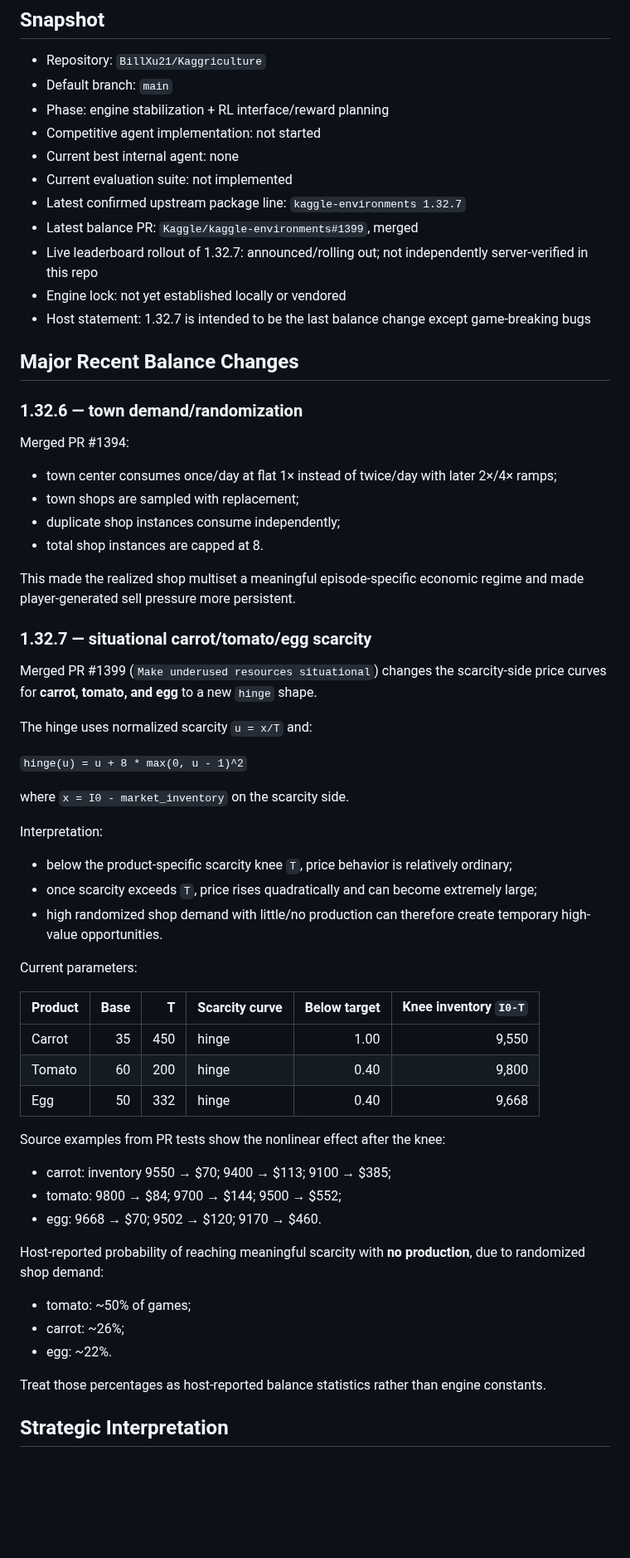
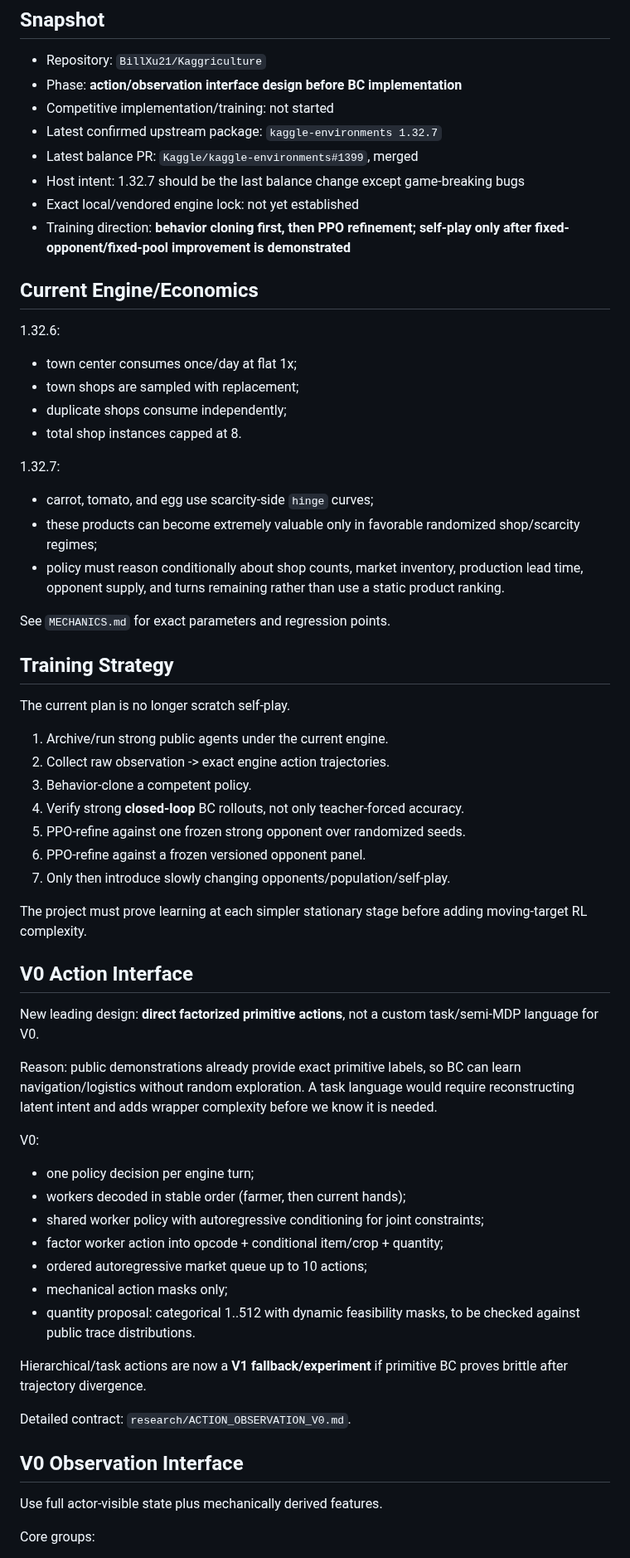
Before and after one commit to BillXu21/Kaggriculture, a Markdown page: CURRENT_STATE.md, the part around one of its changes. Shown at 83% size. Drawn GitHub-style; blank space fills up the shorter version.

Commit message:
Refocus current state on BC-first action and observation design

```diff
--- a/CURRENT_STATE.md
+++ b/CURRENT_STATE.md
@@ -5,67 +5,68 @@ Last updated: 2026-08-16
 ## Snapshot
 
 - Repository: `BillXu21/Kaggriculture`
-- Default branch: `main`
-- Phase: engine stabilization + RL interface/reward planning
-- Competitive agent implementation: not started
-- Current best internal agent: none
-- Current evaluation suite: not implemented
-- Latest confirmed upstream package line: `kaggle-environments 1.32.7`
+- Phase: **action/observation interface design before BC implementation**
+- Competitive implementation/training: not started
+- Latest confirmed upstream package: `kaggle-environments 1.32.7`
 - Latest balance PR: `Kaggle/kaggle-environments#1399`, merged
-- Live leaderboard rollout of 1.32.7: announced/rolling out; not independently server-verified in this repo
-- Engine lock: not yet established locally or vendored
-- Host statement: 1.32.7 is intended to be the last balance change except game-breaking bugs
+- Host intent: 1.32.7 should be the last balance change except game-breaking bugs
+- Exact local/vendored engine lock: not yet established
+- Training direction: **behavior cloning first, then PPO refinement; self-play only after fixed-opponent/fixed-pool improvement is demonstrated**
 
-## Major Recent Balance Changes
+## Current Engine/Economics
 
-### 1.32.6 — town demand/randomization
+1.32.6:
 
-Merged PR #1394:
+- town center consumes once/day at flat 1x;
+- town shops are sampled with replacement;
+- duplicate shops consume independently;
+- total shop instances capped at 8.
 
-- town center consumes once/day at flat 1× instead of twice/day with later 2×/4× ramps;
-- town shops are sampled with replacement;
-- duplicate shop instances consume independently;
-- total shop instances are capped at 8.
+1.32.7:
 
-This made the realized shop multiset a meaningful episode-specific economic regime and made player-generated sell pressure more persistent.
+- carrot, tomato, and egg use scarcity-side `hinge` curves;
+- these products can become extremely valuable only in favorable randomized shop/scarcity regimes;
+- policy must reason conditionally about shop counts, market inventory, production lead time, opponent supply, and turns remaining rather than use a static product ranking.
 
-### 1.32.7 — situational carrot/tomato/egg scarcity
+See `MECHANICS.md` for exact parameters and regression points.
 
-Merged PR #1399 (`Make underused resources situational`) changes the scarcity-side price curves for **carrot, tomato, and egg** to a new `hinge` shape.
+## Training Strategy
 
-The hinge uses normalized scarcity `u = x/T` and:
+The current plan is no longer scratch self-play.
 
-`hinge(u) = u + 8 * max(0, u - 1)^2`
+1. Archive/run strong public agents under the current engine.
+2. Collect raw observation -> exact engine action trajectories.
+3. Behavior-clone a competent policy.
+4. Verify strong **closed-loop** BC rollouts, not only teacher-forced accuracy.
+5. PPO-refine against one frozen strong opponent over randomized seeds.
+6. PPO-refine against a frozen versioned opponent panel.
+7. Only then introduce slowly changing opponents/population/self-play.
 
-where `x = I0 - market_inventory` on the scarcity side.
+The project must prove learning at each simpler stationary stage before adding moving-target RL complexity.
 
-Interpretation:
+## V0 Action Interface
 
-- below the product-specific scarcity knee `T`, price behavior is relatively ordinary;
-- once scarcity exceeds `T`, price rises quadratically and can become extremely large;
-- high randomized shop demand with little/no production can therefore create temporary high-value opportunities.
+New leading design: **direct factorized primitive actions**, not a custom task/semi-MDP language for V0.
 
-Current parameters:
+Reason: public demonstrations already provide exact primitive labels, so BC can learn navigation/logistics without random exploration. A task language would require reconstructing latent intent and adds wrapper complexity before we know it is needed.
 
-| Product | Base | T | Scarcity curve | Below target | Knee inventory `I0-T` |
-|---|---:|---:|---|---:|---:|
-| Carrot | 35 | 450 | hinge | 1.00 | 9,550 |
-| Tomato | 60 | 200 | hinge | 0.40 | 9,800 |
-| Egg | 50 | 332 | hinge | 0.40 | 9,668 |
+V0:
 
-Source examples from PR tests show the nonlinear effect after the knee:
+- one policy decision per engine turn;
+- workers decoded in stable order (farmer, then current hands);
+- shared worker policy with autoregressive conditioning for joint constraints;
+- factor worker action into opcode + conditional item/crop + quantity;
+- ordered autoregressive market queue up to 10 actions;
+- mechanical action masks only;
+- quantity proposal: categorical 1..512 with dynamic feasibility masks, to be checked against public trace distributions.
 
-- carrot: inventory 9550 → $70; 9400 → $113; 9100 → $385;
-- tomato: 9800 → $84; 9700 → $144; 9500 → $552;
-- egg: 9668 → $70; 9502 → $120; 9170 → $460.
+Hierarchical/task actions are now a **V1 fallback/experiment** if primitive BC proves brittle after trajectory divergence.
 
-Host-reported probability of reaching meaningful scarcity with **no production**, due to randomized shop demand:
+Detailed contract: `research/ACTION_OBSERVATION_V0.md`.
 
-- tomato: ~50% of games;
-- carrot: ~26%;
-- egg: ~22%.
+## V0 Observation Interface
 
-Treat those percentages as host-reported balance statistics rather than engine constants.
+Use full actor-visible state plus mechanically derived features.
 
-## Strategic Interpretation
+Core groups:
 
```
Also changed, not shown: other parts of CURRENT_STATE.md (+26 -93 lines).
